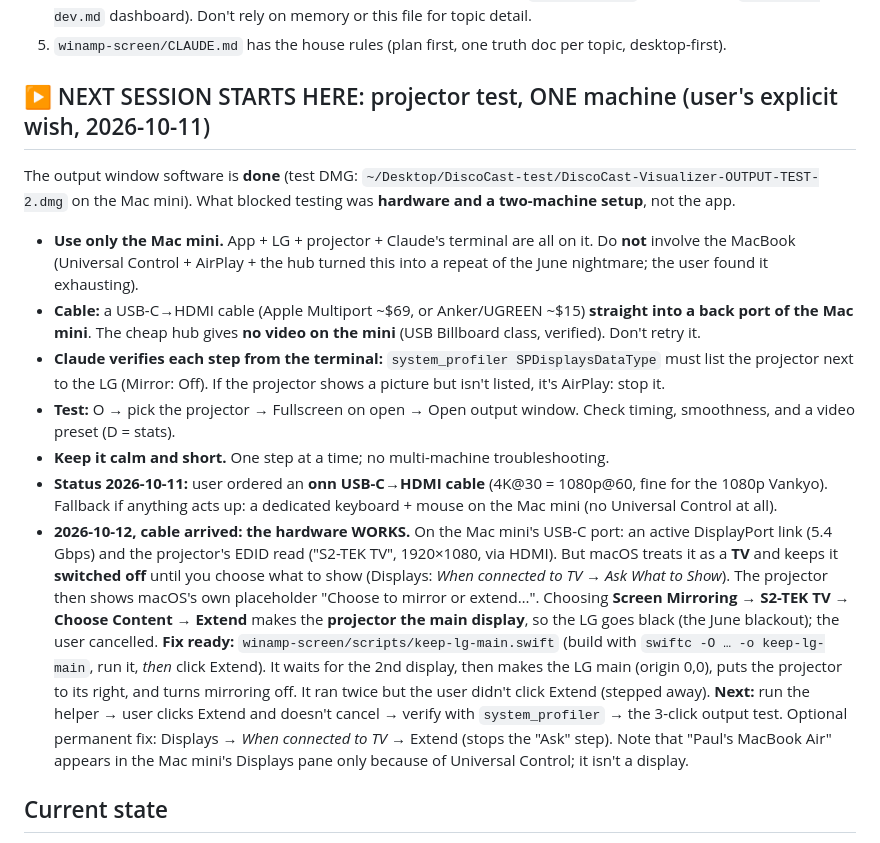
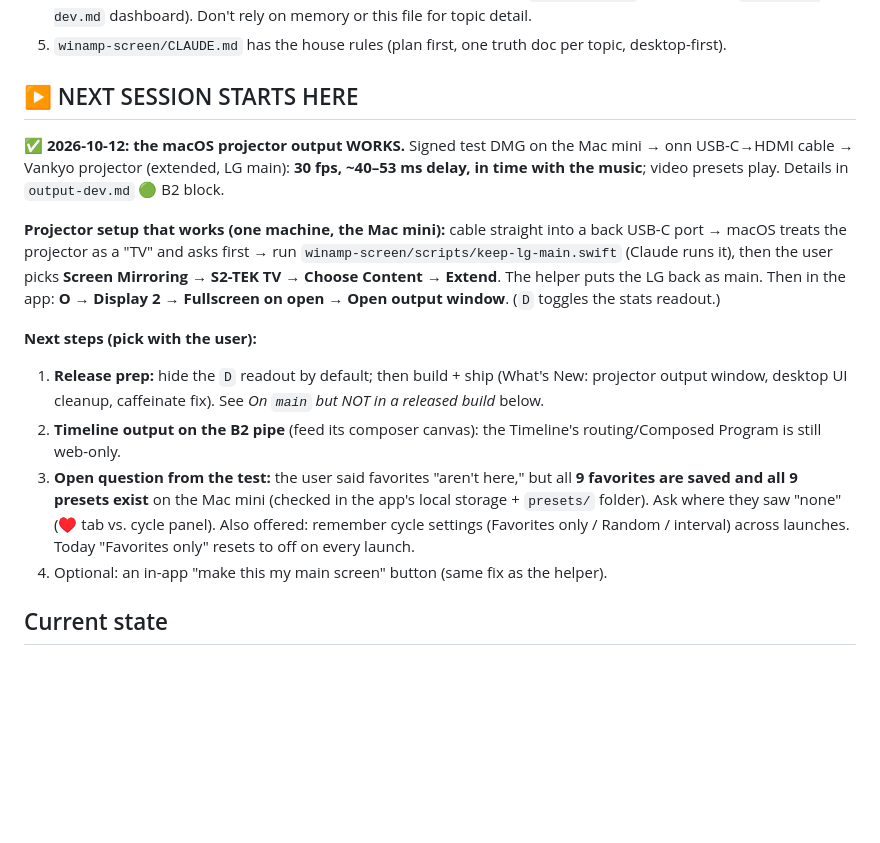
Before and after one commit to Catskill909/discocast, a Markdown page: handoff.md, the part around the change. Rendered like a GitHub page; blank space fills up the shorter version.

Commit message:
handoff: projector output verified; next steps
Co-Authored-By: Claude Opus 5.5 <noreply@anthropic.com>

```diff
--- a/handoff.md
+++ b/handoff.md
@@ -18,33 +18,27 @@
    `animation-dev.md` dashboard). Don't rely on memory or this file for topic detail.
 5. `winamp-screen/CLAUDE.md` has the house rules (plan first, one truth doc per topic, desktop-first).
 
-## ▶ NEXT SESSION STARTS HERE: projector test, ONE machine (user's explicit wish, 2026-10-11)
+## ▶ NEXT SESSION STARTS HERE
 
-The output window software is **done** (test DMG: `~/Desktop/DiscoCast-test/DiscoCast-Visualizer-OUTPUT-TEST-2.dmg`
-on the Mac mini). What blocked testing was **hardware and a two-machine setup**, not the app.
-- **Use only the Mac mini.** App + LG + projector + Claude's terminal are all on it. Do **not** involve the MacBook
-  (Universal Control + AirPlay + the hub turned this into a repeat of the June nightmare; the user found it
-  exhausting).
-- **Cable:** a USB-C→HDMI cable (Apple Multiport ~$69, or Anker/UGREEN ~$15) **straight into a back port of the
-  Mac mini**. The cheap hub gives **no video on the mini** (USB Billboard class, verified). Don't retry it.
-- **Claude verifies each step from the terminal:** `system_profiler SPDisplaysDataType` must list the projector
-  next to the LG (Mirror: Off). If the projector shows a picture but isn't listed, it's AirPlay: stop it.
-- **Test:** O → pick the projector → Fullscreen on open → Open output window. Check timing, smoothness, and a
-  video preset (D = stats).
-- **Keep it calm and short.** One step at a time; no multi-machine troubleshooting.
-- **Status 2026-10-11:** user ordered an **onn USB-C→HDMI cable** (4K@30 = 1080p@60, fine for the 1080p Vankyo).
-  Fallback if anything acts up: a dedicated keyboard + mouse on the Mac mini (no Universal Control at all).
-- **2026-10-12, cable arrived: the hardware WORKS.** On the Mac mini's USB-C port: an active DisplayPort link (5.4 Gbps)
-  and the projector's EDID read ("S2-TEK TV", 1920×1080, via HDMI). But macOS treats it as a **TV** and keeps it
-  **switched off** until you choose what to show (Displays: *When connected to TV → Ask What to Show*). The
-  projector then shows macOS's own placeholder "Choose to mirror or extend…". Choosing **Screen Mirroring → S2-TEK TV →
-  Choose Content → Extend** makes the **projector the main display**, so the LG goes black (the June blackout); the user
-  cancelled. **Fix ready:** `winamp-screen/scripts/keep-lg-main.swift` (build with `swiftc -O … -o keep-lg-main`, run
-  it, *then* click Extend). It waits for the 2nd display, then makes the LG main (origin 0,0), puts the projector to
-  its right, and turns mirroring off. It ran twice but the user didn't click Extend (stepped away). **Next:** run the
-  helper → user clicks Extend and doesn't cancel → verify with `system_profiler` → the 3-click output test.
-  Optional permanent fix: Displays → *When connected to TV* → Extend (stops the "Ask" step). Note that "Paul's
-  MacBook Air" appears in the Mac mini's Displays pane only because of Universal Control; it isn't a display.
+**✅ 2026-10-12: the macOS projector output WORKS.** Signed test DMG on the Mac mini → onn USB-C→HDMI cable → Vankyo
+projector (extended, LG main): **30 fps, ~40–53 ms delay, in time with the music**; video presets play. Details in
+`output-dev.md` 🟢 B2 block.
+
+**Projector setup that works (one machine, the Mac mini):** cable straight into a back USB-C port → macOS treats the
+projector as a "TV" and asks first → run `winamp-screen/scripts/keep-lg-main.swift` (Claude runs it), then the user
+picks **Screen Mirroring → S2-TEK TV → Choose Content → Extend**. The helper puts the LG back as main. Then in the app:
+**O → Display 2 → Fullscreen on open → Open output window**. (`D` toggles the stats readout.)
+
+**Next steps (pick with the user):**
+1. **Release prep:** hide the `D` readout by default; then build + ship (What's New: projector output window,
+   desktop UI cleanup, caffeinate fix). See *On `main` but NOT in a released build* below.
+2. **Timeline output on the B2 pipe** (feed its composer canvas): the Timeline's routing/Composed Program is still
+   web-only.
+3. **Open question from the test:** the user said favorites "aren't here," but all **9 favorites are saved and all 9
+   presets exist** on the Mac mini (checked in the app's local storage + `presets/` folder). Ask where they saw
+   "none" (♥ tab vs. cycle panel). Also offered: remember cycle settings (Favorites only / Random / interval) across
+   launches. Today "Favorites only" resets to off on every launch.
+4. Optional: an in-app "make this my main screen" button (same fix as the helper).
 
 ## Current state
 
```
